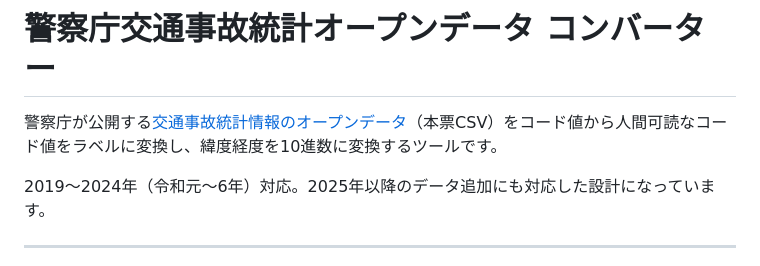
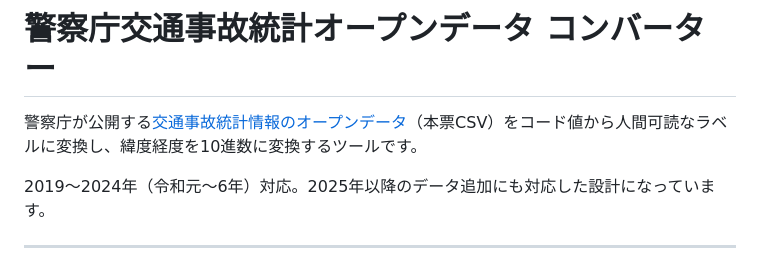
Before and after one commit to shiwaku/npa-traffic-accident-converter, a Markdown page: README.md, the part around the change. GitHub-like rendering.

```diff
--- a/README.md
+++ b/README.md
@@ -1,6 +1,6 @@
 # 警察庁交通事故統計オープンデータ コンバーター
 
-警察庁が公開する[交通事故統計情報のオープンデータ](https://www.npa.go.jp/publications/statistics/koutsuu/opendata/index_opendata.html)（本票CSV）をコード値から人間可読なコード値をラベルに変換し、緯度経度を10進数に変換するツールです。
+警察庁が公開する[交通事故統計情報のオープンデータ](https://www.npa.go.jp/publications/statistics/koutsuu/opendata/index_opendata.html)（本票CSV）をコード値から人間可読なラベルに変換し、緯度経度を10進数に変換するツールです。
 
 2019〜2024年（令和元〜6年）対応。2025年以降のデータ追加にも対応した設計になっています。
 
```
